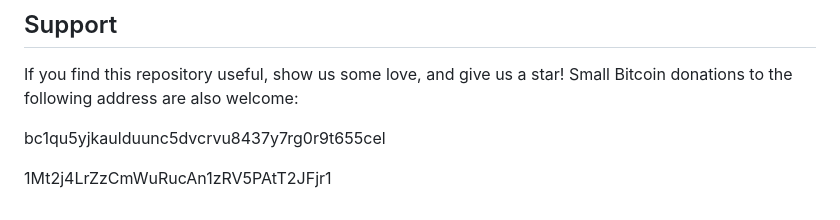
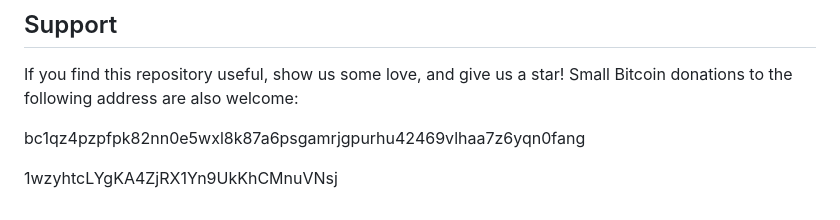
Before and after one commit to mrtnetwork/bitcoin_base, a Markdown page: README.md, the part around the change. Rendered like a GitHub page.

```diff
--- a/README.md
+++ b/README.md
@@ -617,6 +617,6 @@ Please file feature requests and bugs in the issue tracker.
 If you find this repository useful, show us some love, and give us a star!
 Small Bitcoin donations to the following address are also welcome:
 
-bc1qu5yjkaulduunc5dvcrvu8437y7rg0r9t655cel
+bc1qz4pzpfpk82nn0e5wxl8k87a6psgamrjgpurhu42469vlhaa7z6yqn0fang
 
-1Mt2j4LrZzCmWuRucAn1zRV5PAtT2JFjr1
+1wzyhtcLYgKA4ZjRX1Yn9UkKhCMnuVNsj
```
